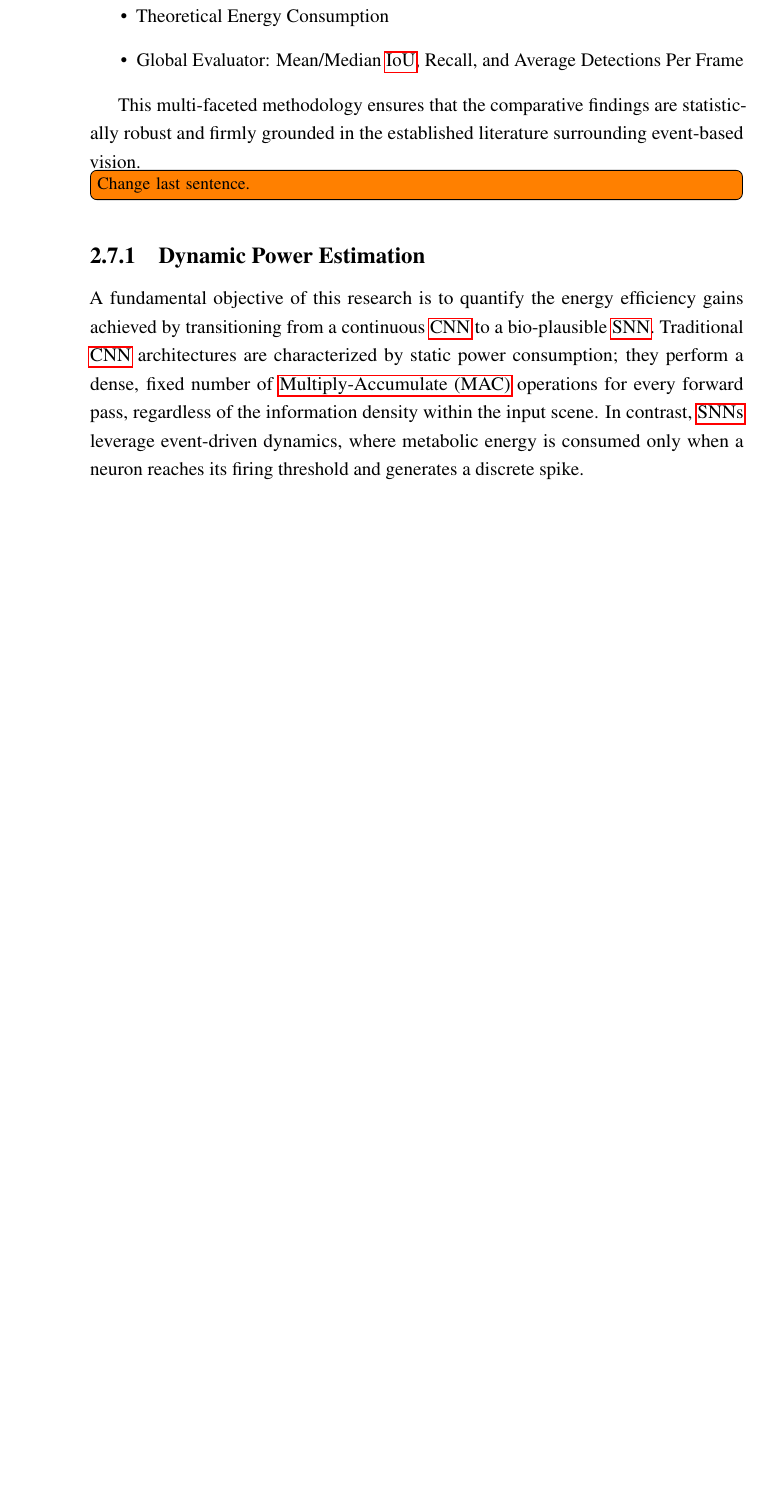
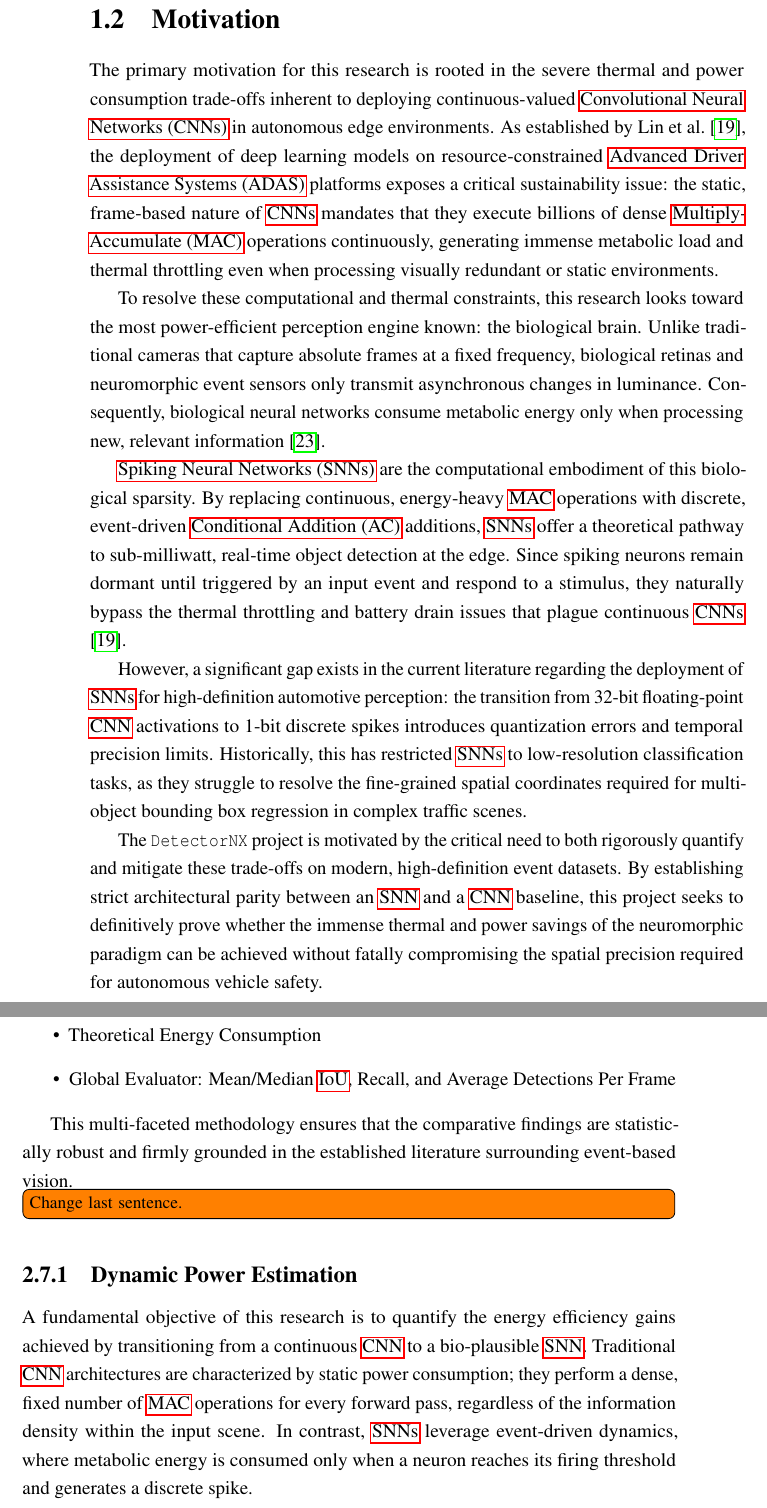
Before and after one commit to VP1606/DNX_Report, a LaTeX thesis (report/report.tex, which reads report/chapter_1/motivation.tex): part of page 45 of 83 before the commit and two parts of pages 15 and 46 of 84 after it, the two joined at a grey line, cut at the place of the change, the shorter picture padded with empty space. Compiled offline with pdfLaTeX; a LaTeX package or settings file that is missing is left out.

Commit message:
Added motivation.

```diff
--- /dev/null
+++ b/report/chapter_1/motivation.tex
@@ -0,0 +1,19 @@
+\section{Motivation}
+\label{sec:intro_motivation}
+
+The primary motivation for this research is rooted in the severe thermal and power consumption trade-offs inherent to deploying continuous-valued \acrfullpl{cnn} in autonomous edge environments.
+As established by Lin et al.\ \cite{lin_adas_cnn_issues}, the deployment of deep learning models on resource-constrained \gls{adas} platforms exposes a critical sustainability issue: the static, frame-based nature of \glspl{cnn} mandates that they execute billions of dense \gls{mac} operations continuously, generating immense metabolic load and thermal throttling even when processing visually redundant or static environments.
+
+To resolve these computational and thermal constraints, this research looks toward the most power-efficient perception engine known: the biological brain. Unlike traditional cameras that capture absolute frames at a fixed frequency, biological retinas and neuromorphic event sensors only transmit asynchronous changes in luminance.
+Consequently, biological neural networks consume metabolic energy only when processing new, relevant information \cite{pfeiffer_snn_opportunities}.
+
+\acrfullpl{snn} are the computational embodiment of this biological sparsity.
+By replacing continuous, energy-heavy \gls{mac} operations with discrete, event-driven \acrfull{ac} additions, \glspl{snn} offer a theoretical pathway to sub-milliwatt, real-time object detection at the edge.
+Since spiking neurons remain dormant until triggered by an input event and respond to a stimulus, they naturally bypass the thermal throttling and battery drain issues that plague continuous \glspl{cnn} \cite{lin_adas_cnn_issues}.
+
+However, a significant gap exists in the current literature regarding the deployment of \glspl{snn} for high-definition automotive perception:
+the transition from 32-bit floating-point \gls{cnn} activations to 1-bit discrete spikes introduces quantization errors and temporal precision limits.
+Historically, this has restricted \glspl{snn} to low-resolution classification tasks, as they struggle to resolve the fine-grained spatial coordinates required for multi-object bounding box regression in complex traffic scenes.
+
+The \texttt{DetectorNX} project is motivated by the critical need to both rigorously quantify and mitigate these trade-offs on modern, high-definition event datasets.
+By establishing strict architectural parity between an \gls{snn} and a \gls{cnn} baseline, this project seeks to definitively prove whether the immense thermal and power savings of the neuromorphic paradigm can be achieved without fatally compromising the spatial precision required for autonomous vehicle safety.
```
Also changed, not shown: report/chapter_1/main.tex (+1 -0 lines), report/report.pdf, 1 other file.
